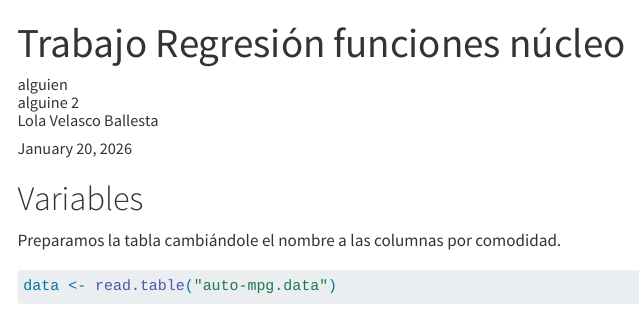
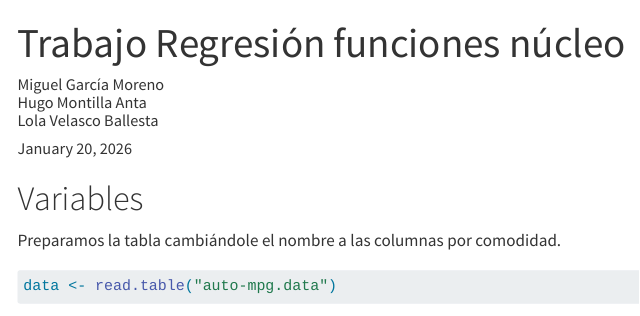
Before and after one commit to miguel-gar-portfolio/trabajo-aem, a Quarto document (trabajo t4.qmd): the page in a window 1100 px wide, from its top. Rendered offline with R 4.5, knitr and Pandoc in place of Quarto, with nearby package versions; some code elsewhere in the file could not run offline; menus at the side of the page are left out; long lines of code are wrapped.

Commit message:
author
Updated author names in 'trabajo t4.qmd'.

```diff
--- a/trabajo t4.qmd
+++ b/trabajo t4.qmd
@@ -1,6 +1,6 @@
 ---
 title: "Trabajo Regresión funciones núcleo"
-author: "alguien <br/> alguine 2 <br/> Lola Velasco Ballesta"
+author: "Miguel García Moreno <br/> Hugo Montilla Anta <br/> Lola Velasco Ballesta"
 date: today
 lang: es
 
```
Also changed, not shown: trabajo t4.qmd (1 more changed lines).
